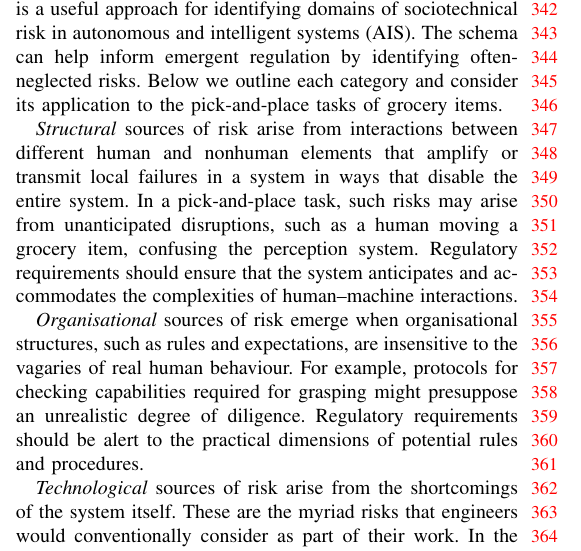
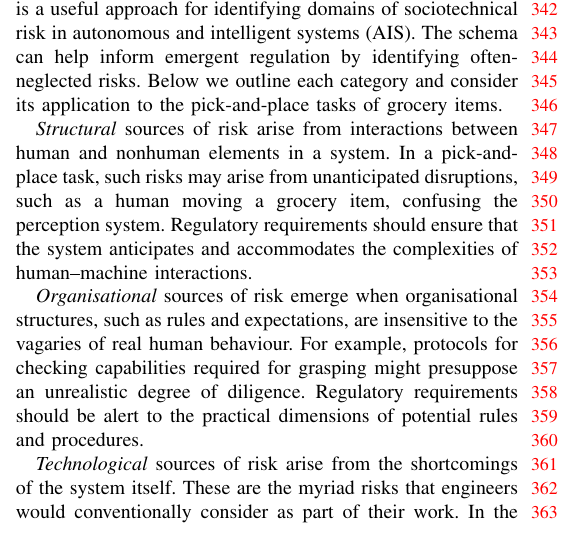
Before and after one commit to TSL-UOB/TAS-Spec-Soft, a LaTeX paper (source/Spec-SoftRobotics-Template.tex): part of one column of page 4 of 6, cut so that both start at the same text. Compiled offline with pdfLaTeX.

Commit message:
Minor update

```diff
--- a/source/Spec-SoftRobotics-Template.tex
+++ b/source/Spec-SoftRobotics-Template.tex
@@ -482,7 +482,9 @@ Finally, increased warehouse automation through soft gripper deployment may impr
 
 Macrae’s \cite{Macrae2022} ‘SOTEC’ (structural, organisational, technological, epistemic, and cultural) framework is a useful approach for identifying domains of sociotechnical risk in autonomous and intelligent systems (AIS). The schema can help inform emergent regulation by identifying often-neglected risks. Below we outline each category and consider its application to the pick-and-place tasks of grocery items.
 
-\emph{Structural} sources of risk arise from interactions between different human and nonhuman elements that amplify or transmit local failures in a system in ways that disable the entire system. In a pick-and-place task, such risks may arise from unanticipated disruptions, such as a human moving a grocery item, confusing the perception system. Regulatory requirements should ensure that the system anticipates and accommodates the complexities of human–machine interactions.
+%\emph{Structural} sources of risk arise from interactions between different human and nonhuman elements that amplify or transmit local failures in a system in ways that disable the entire system.
+\emph{Structural} sources of risk arise from interactions between human and nonhuman elements in a system.
+In a pick-and-place task, such risks may arise from unanticipated disruptions, such as a human moving a grocery item, confusing the perception system. Regulatory requirements should ensure that the system anticipates and accommodates the complexities of human–machine interactions.
 
 \emph{Organisational} sources of risk emerge when organisational structures, such as rules and expectations, are insensitive to the vagaries of real human behaviour. For example, protocols for checking capabilities required for grasping might presuppose an unrealistic degree of diligence. Regulatory requirements should be alert to the practical dimensions of potential rules and procedures.
 
```
Also changed, not shown: source/Spec-SoftRobotics-Template.tex (2 more changed lines).
